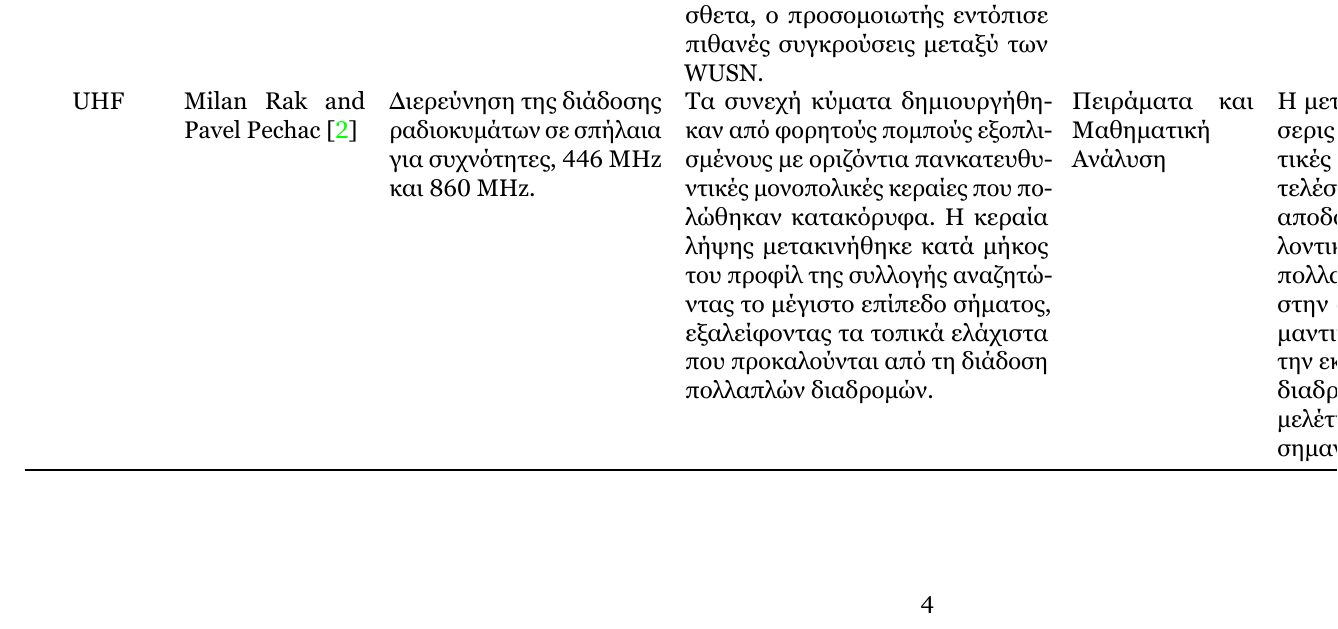
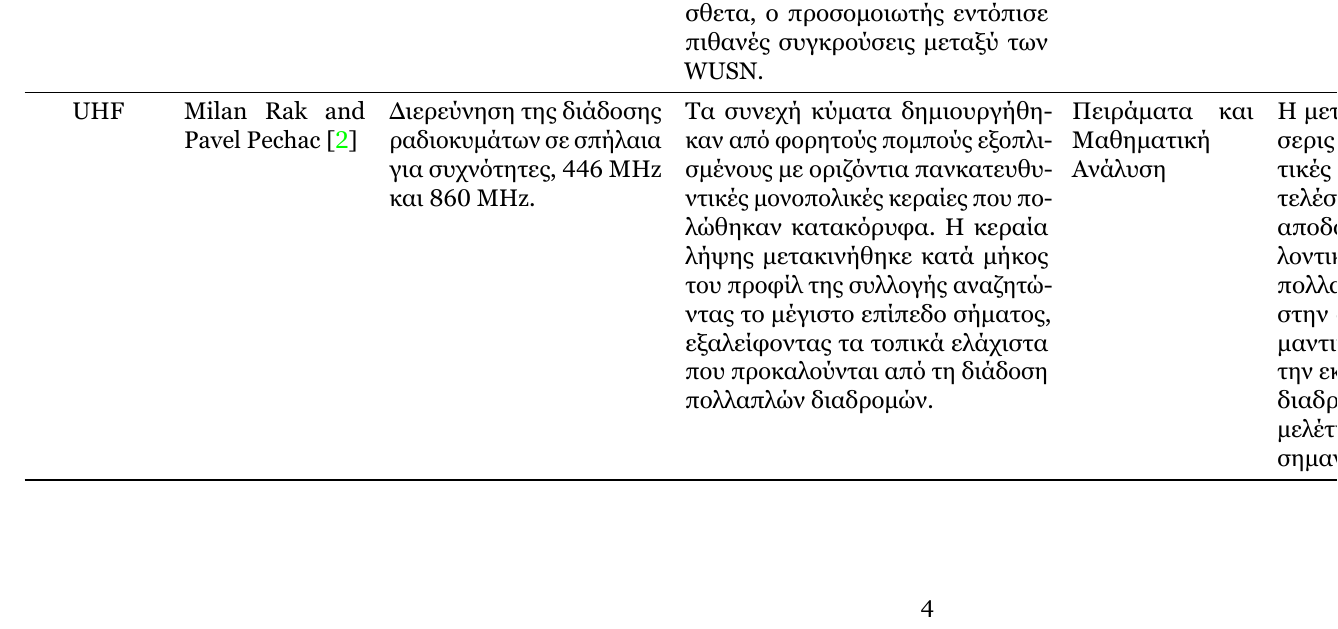
Before and after one commit to markdlp/CaveCommunications, a LaTeX document (MarkosDelaportas_CaveCommunications.tex): part of page 4 of 9, cut so that both start at the same text. The pictures show the PDF file MarkosDelaportas_CaveCommunications.pdf that the author committed with the source.

Commit message:
git move works

```diff
--- a/MarkosDelaportas_CaveCommunications.tex
+++ b/MarkosDelaportas_CaveCommunications.tex
@@ -284,6 +284,7 @@
         & Μέσω πειραμάτων προσομοίωσης, αυτοί οι παράγοντες διερευνήθηκαν ποσοτικά και τα αποτελέσματα
         έδειξαν ότι τα WUSN που βασίζονται στο LoRaWAN επέτρεψαν βαθύτερη και ευρύτερη υπόγεια
         παρακολούθηση με καλή απόδοση δικτύου σε σύγκριση με τα παραδοσιακά WUSN.\\
+        \midrule
         UHF & Milan Rak and Pavel Pechac \cite{rak_uhf_2007}
         & Διερεύνηση της διάδοσης ραδιοκυμάτων σε σπήλαια για συχνότητες, 446 MHz και 860 MHz. &
         Τα συνεχή κύματα δημιουργήθηκαν από φορητούς πομπούς εξοπλισμένους με οριζόντια πανκατευθυντικές
```
Also changed, not shown: MarkosDelaportas_CaveCommunications.pdf, 1 other file.
